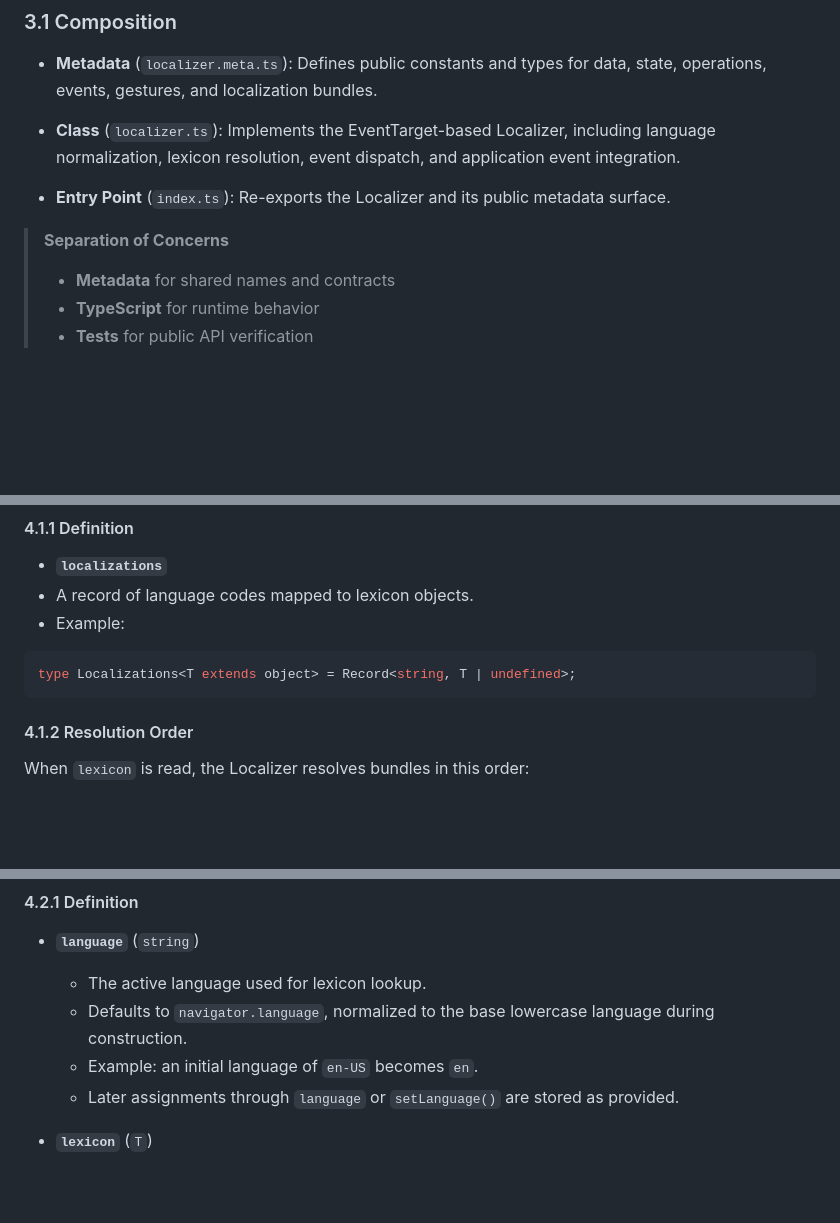
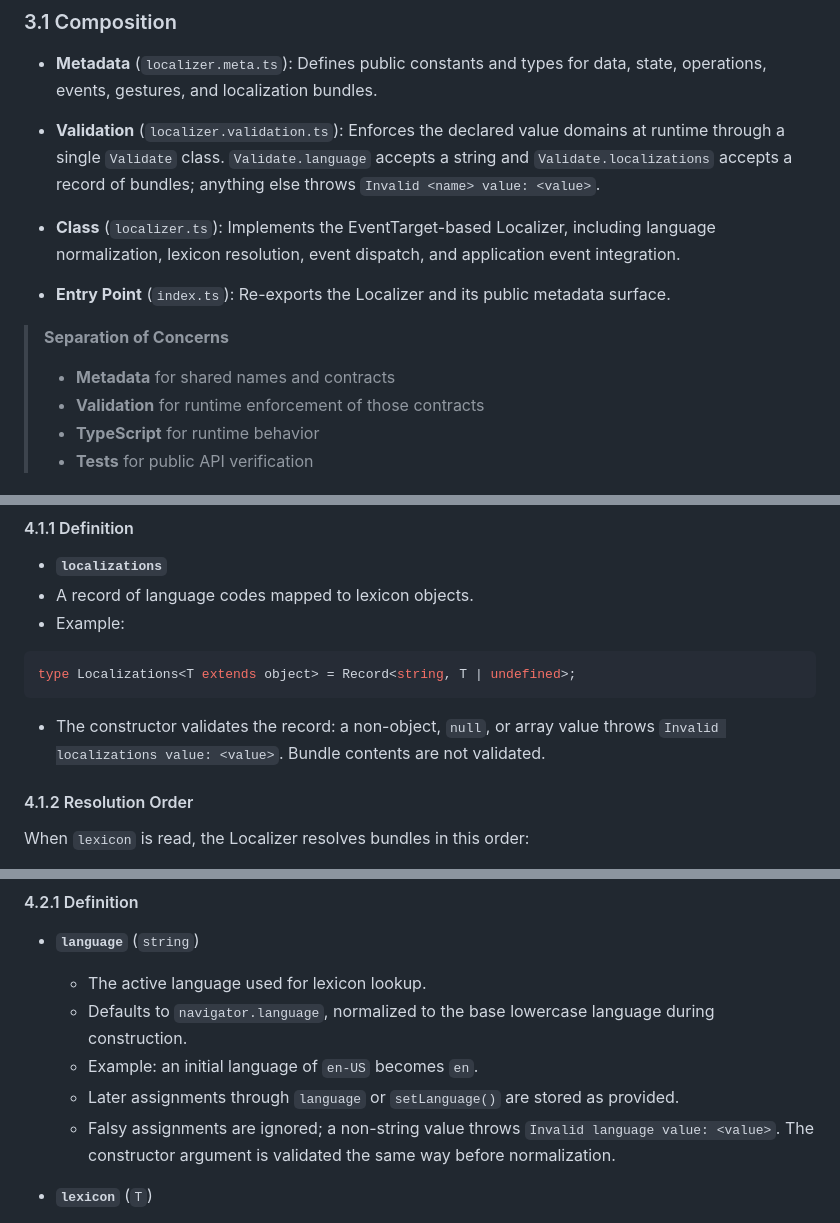
Before and after one commit to scalable-software/localizer, a Markdown page: README.md, 3 parts joined by grey strips. GitHub-like rendering; blank space fills up the shorter version.

Commit message:
DOCUMENTATION: README describes the validation layer and the `language` / `localizations` guards
Co-Authored-By: Claude Fable 5 <noreply@anthropic.com>

````diff
--- a/README.md
+++ b/README.md
@@ -119,6 +119,8 @@ For more details on **data resolution**, **state**, **operations**, and **events
 
 - **Metadata** (`localizer.meta.ts`): Defines public constants and types for data, state, operations, events, gestures, and localization bundles.
 
+- **Validation** (`localizer.validation.ts`): Enforces the declared value domains at runtime through a single `Validate` class. `Validate.language` accepts a string and `Validate.localizations` accepts a record of bundles; anything else throws `Invalid <name> value: <value>`.
+
 - **Class** (`localizer.ts`): Implements the EventTarget-based Localizer, including language normalization, lexicon resolution, event dispatch, and application event integration.
 
 - **Entry Point** (`index.ts`): Re-exports the Localizer and its public metadata surface.
@@ -126,6 +128,7 @@ For more details on **data resolution**, **state**, **operations**, and **events
 > **Separation of Concerns**
 >
 > - **Metadata** for shared names and contracts
+> - **Validation** for runtime enforcement of those contracts
 > - **TypeScript** for runtime behavior
 > - **Tests** for public API verification
 
@@ -170,6 +173,8 @@ The Localizer stores language bundles in a `Localizations<T>` map keyed by langu
 type Localizations<T extends object> = Record<string, T | undefined>;
 ```
 
+- The constructor validates the record: a non-object, `null`, or array value throws `Invalid localizations value: <value>`. Bundle contents are not validated.
+
 #### 4.1.2 Resolution Order
 
 When `lexicon` is read, the Localizer resolves bundles in this order:
@@ -191,6 +196,7 @@ The Localizer exposes two key state concepts: the active language and the resolv
   - Defaults to `navigator.language`, normalized to the base lowercase language during construction.
   - Example: an initial language of `en-US` becomes `en`.
   - Later assignments through `language` or `setLanguage()` are stored as provided.
+  - Falsy assignments are ignored; a non-string value throws `Invalid language value: <value>`. The constructor argument is validated the same way before normalization.
 
 - **`lexicon`** (`T`)
   - The resolved bundle for the current language.
````
